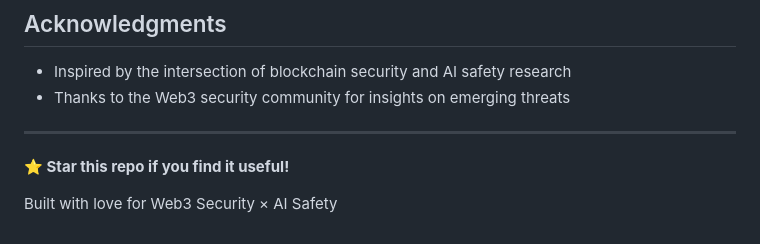
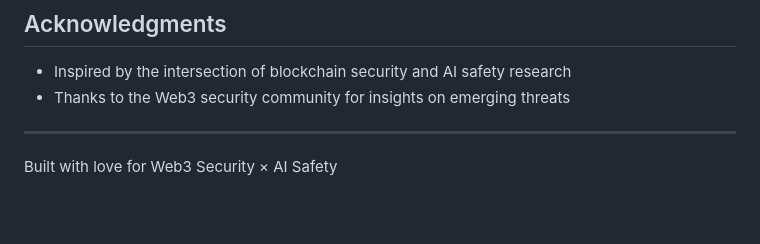
Before and after one commit to toov00/AI_INJECTION_DETECTOR, a Markdown page: README.md, the part around one of its changes. Rendered like a GitHub page; blank space fills up the shorter version.

```diff
--- a/README.md
+++ b/README.md
@@ -235,6 +235,4 @@ This project is licensed under the MIT License - see the [LICENSE](LICENSE) file
 
 ---
 
-**⭐ Star this repo if you find it useful!**
-
 Built with love for Web3 Security × AI Safety
```
Also changed, not shown: other parts of README.md (+3 -3 lines).
